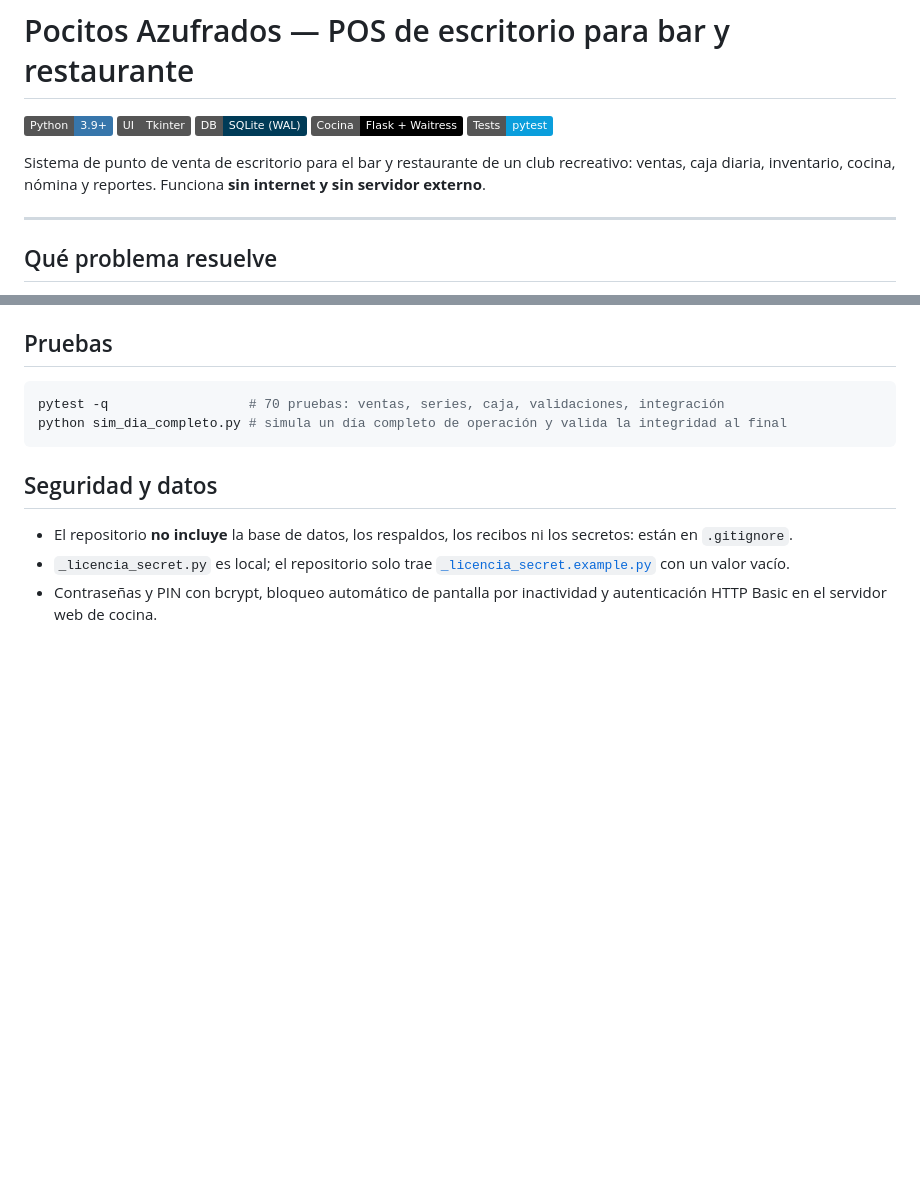
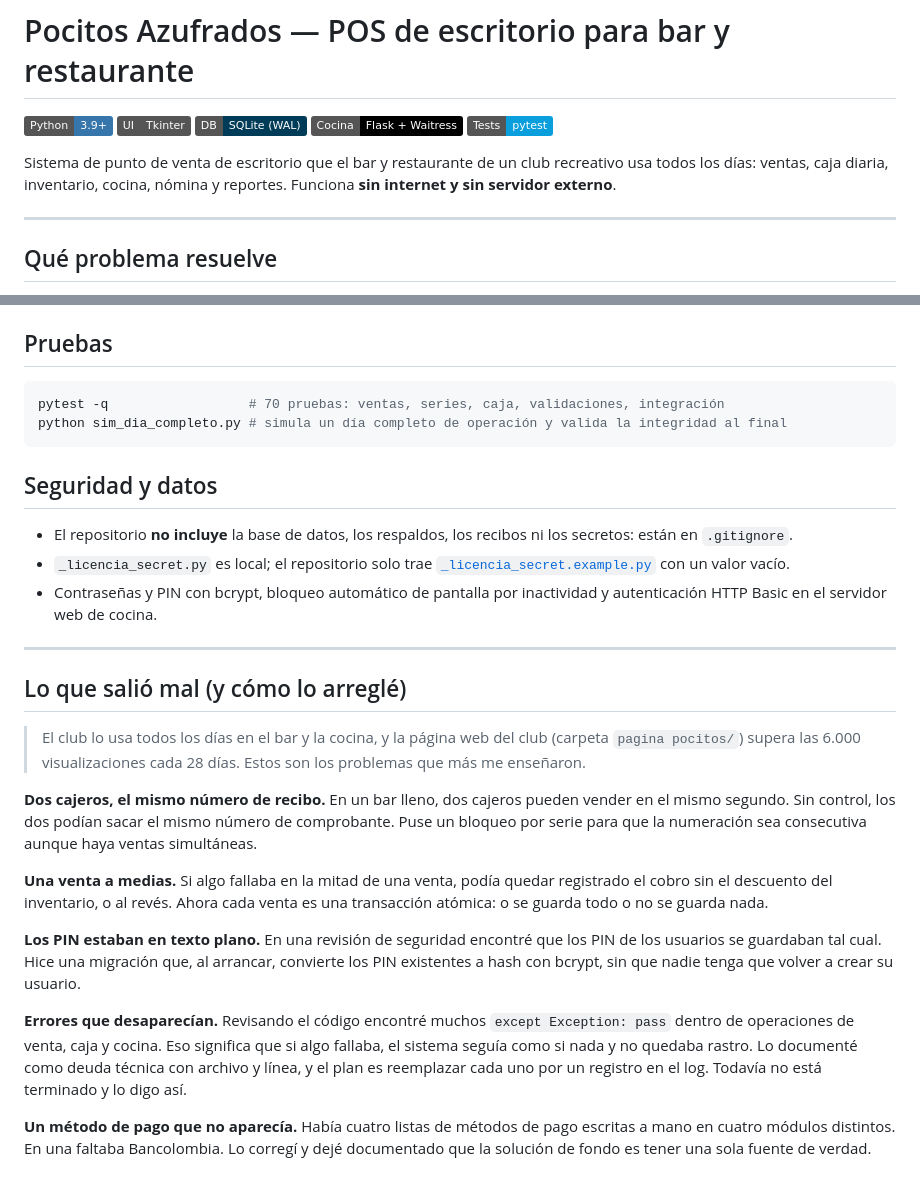
Before and after one commit to Pato214151/pocitos-azufrados, a Markdown page: README.md, 2 parts joined by grey strips. Drawn GitHub-style; badges without logos; blank space fills up the shorter version.

Commit message:
docs: lo que salió mal y cómo lo arreglé

```diff
--- a/README.md
+++ b/README.md
@@ -6,7 +6,7 @@
 ![Flask](https://img.shields.io/badge/Cocina-Flask%20%2B%20Waitress-000?logo=flask)
 ![pytest](https://img.shields.io/badge/Tests-pytest-0A9EDC?logo=pytest&logoColor=white)
 
-Sistema de punto de venta de escritorio para el bar y restaurante de un club recreativo: ventas, caja diaria, inventario, cocina, nómina y reportes. Funciona **sin internet y sin servidor externo**.
+Sistema de punto de venta de escritorio que el bar y restaurante de un club recreativo usa todos los días: ventas, caja diaria, inventario, cocina, nómina y reportes. Funciona **sin internet y sin servidor externo**.
 
 ---
 
@@ -64,3 +64,24 @@ python sim_dia_completo.py # simula un día completo de operación y valida la i
 - El repositorio **no incluye** la base de datos, los respaldos, los recibos ni los secretos: están en `.gitignore`.
 - `_licencia_secret.py` es local; el repositorio solo trae [`_licencia_secret.example.py`](_licencia_secret.example.py) con un valor vacío.
 - Contraseñas y PIN con bcrypt, bloqueo automático de pantalla por inactividad y autenticación HTTP Basic en el servidor web de cocina.
+
+---
+
+## Lo que salió mal (y cómo lo arreglé)
+
+> El club lo usa todos los días en el bar y la cocina, y la página web del club (carpeta `pagina pocitos/`) supera las 6.000 visualizaciones cada 28 días. Estos son los problemas que más me enseñaron.
+
+**Dos cajeros, el mismo número de recibo.**
+En un bar lleno, dos cajeros pueden vender en el mismo segundo. Sin control, los dos podían sacar el mismo número de comprobante. Puse un bloqueo por serie para que la numeración sea consecutiva aunque haya ventas simultáneas.
+
+**Una venta a medias.**
+Si algo fallaba en la mitad de una venta, podía quedar registrado el cobro sin el descuento del inventario, o al revés. Ahora cada venta es una transacción atómica: o se guarda todo o no se guarda nada.
+
+**Los PIN estaban en texto plano.**
+En una revisión de seguridad encontré que los PIN de los usuarios se guardaban tal cual. Hice una migración que, al arrancar, convierte los PIN existentes a hash con bcrypt, sin que nadie tenga que volver a crear su usuario.
+
+**Errores que desaparecían.**
+Revisando el código encontré muchos `except Exception: pass` dentro de operaciones de venta, caja y cocina. Eso significa que si algo fallaba, el sistema seguía como si nada y no quedaba rastro. Lo documenté como deuda técnica con archivo y línea, y el plan es reemplazar cada uno por un registro en el log. Todavía no está terminado y lo digo así.
+
+**Un método de pago que no aparecía.**
+Había cuatro listas de métodos de pago escritas a mano en cuatro módulos distintos. En una faltaba Bancolombia. Lo corregí y dejé documentado que la solución de fondo es tener una sola fuente de verdad.
```
